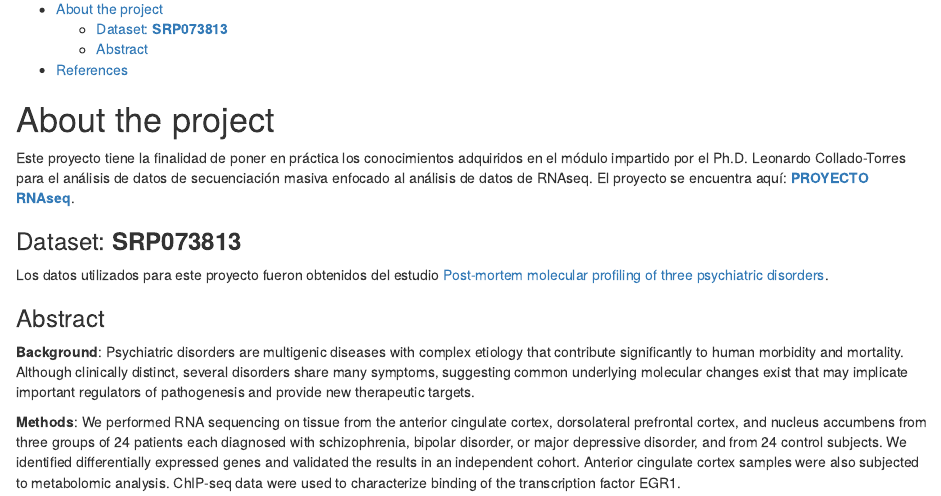
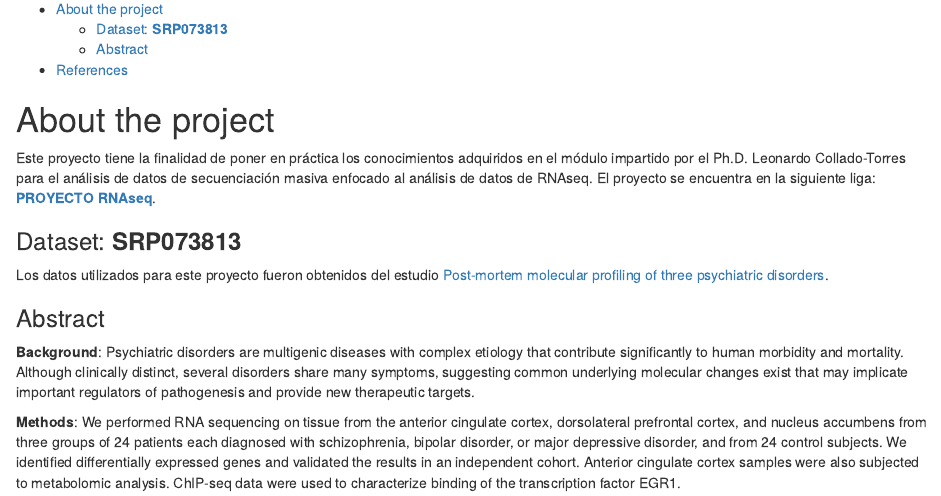
Before and after one commit to BernardoChomboAlvarez/RNAseq_project_2024, an R Markdown document (index.Rmd): the page in a window 1100 px wide, from 130 px down. Rendered offline with R 4.5, knitr and Pandoc, with nearby package versions.

Commit message:
Update index.Rmd

```diff
--- a/index.Rmd
+++ b/index.Rmd
@@ -19,7 +19,7 @@ indent: true
 ---
 
 # About the project
-Este proyecto tiene la finalidad de poner en práctica los conocimientos adquiridos en el módulo impartido por el Ph.D. Leonardo Collado-Torres para el análisis de datos de secuenciación masiva enfocado al análisis de datos de RNAseq. El proyecto se encuentra aquí: [**PROYECTO RNAseq**](https://bernardochomboalvarez.github.io/RNAseq_project_2024/Workflow.html).
+Este proyecto tiene la finalidad de poner en práctica los conocimientos adquiridos en el módulo impartido por el Ph.D. Leonardo Collado-Torres para el análisis de datos de secuenciación masiva enfocado al análisis de datos de RNAseq. El proyecto se encuentra en la siguiente liga: [**PROYECTO RNAseq**](https://bernardochomboalvarez.github.io/RNAseq_project_2024/Workflow.html).
 
 
 ### Dataset: **SRP073813**
```
Also changed, not shown: index.html.
